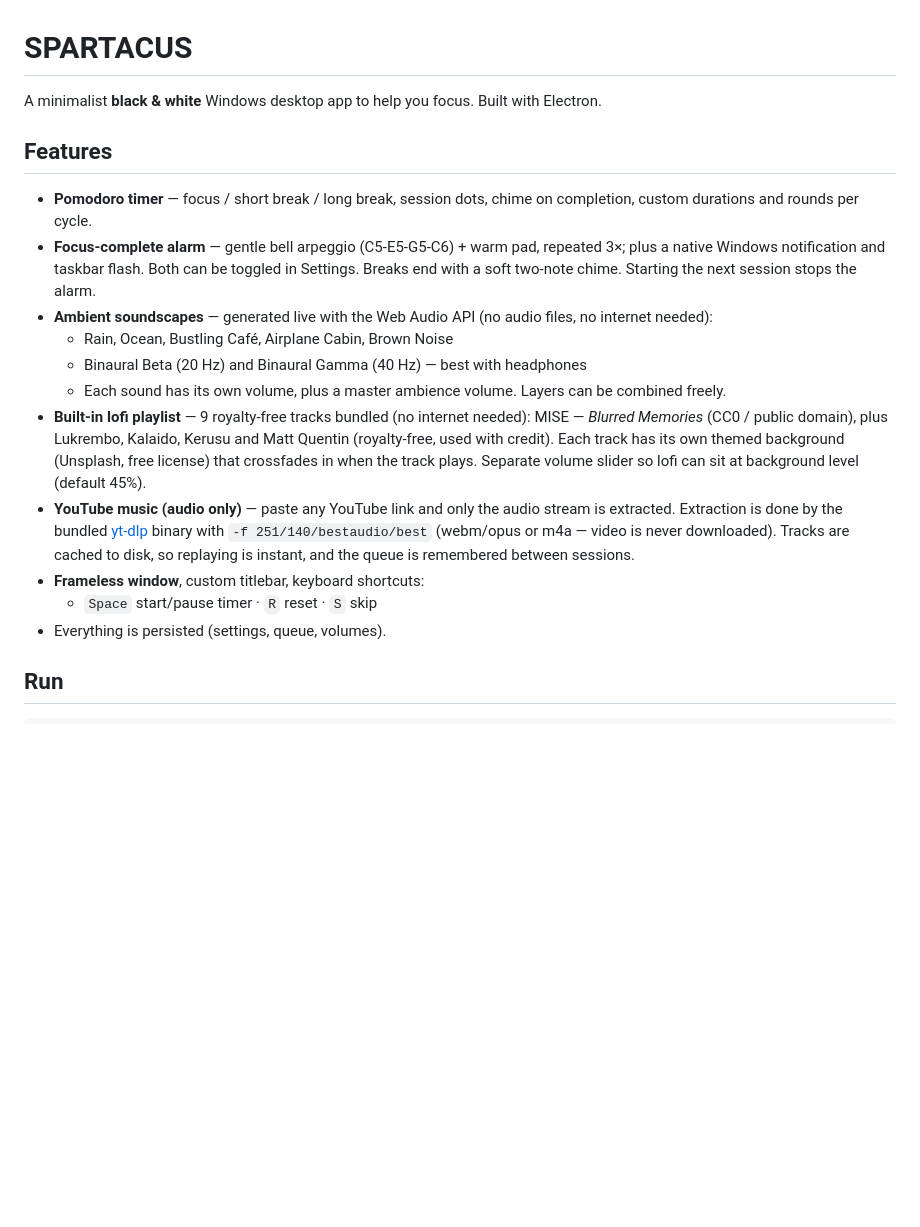
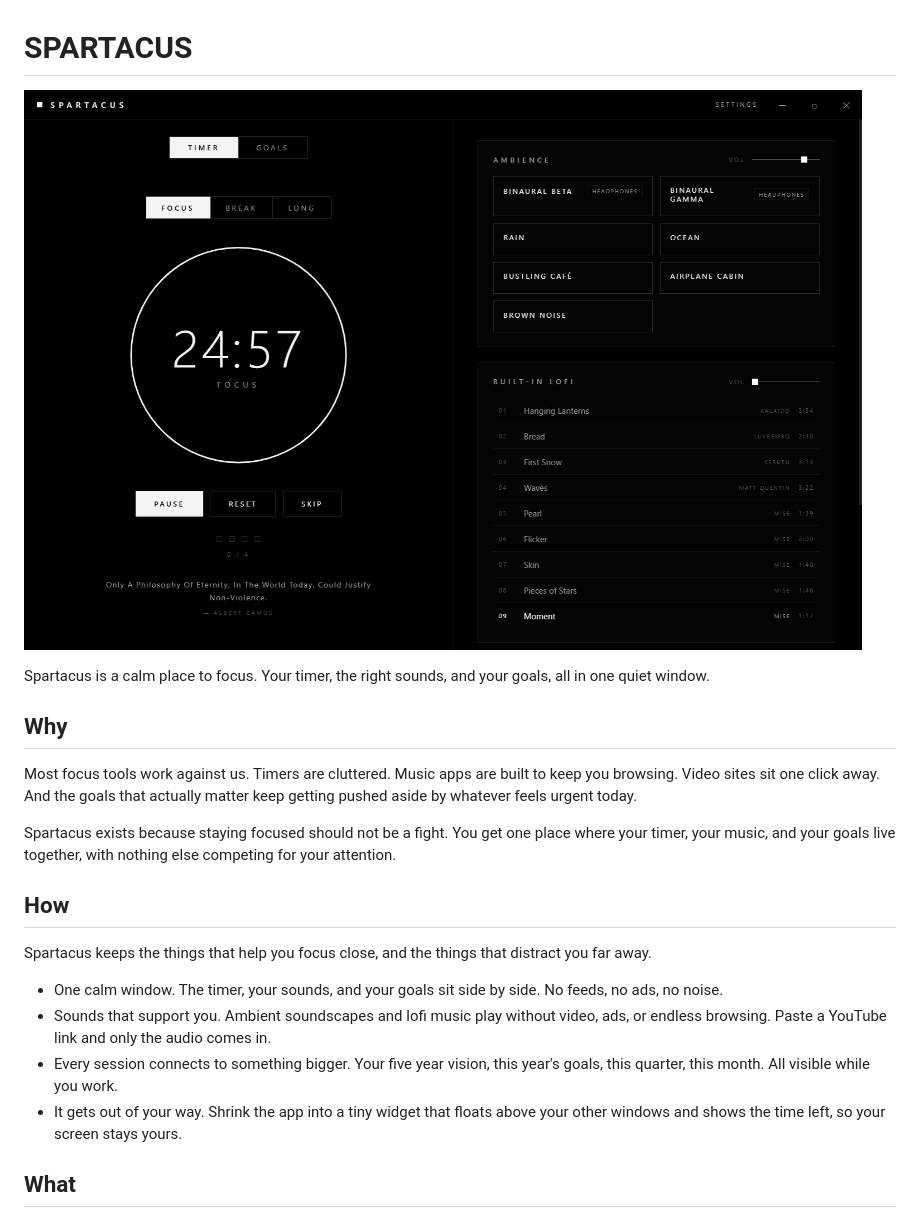
Before and after one commit to msyafach/spartacus, a Markdown page: README.md, the part around the change printed below. Drawn GitHub-style; pictures changed too: screenshots/1-timer.png (added); blank space fills up the shorter version.

```diff
--- a/README.md
+++ b/README.md
@@ -1,28 +1,23 @@
 # SPARTACUS
 
-A minimalist **black & white** Windows desktop app to help you focus. Built with Electron.
+![Spartacus focus timer](screenshots/1-timer.png)
 
-## Features
+Spartacus is a calm place to focus. Your timer, the right sounds, and your goals, all in one quiet window.
 
-- **Pomodoro timer** — focus / short break / long break, session dots, chime on completion, custom durations and rounds per cycle.
-- **Focus-complete alarm** — gentle bell arpeggio (C5-E5-G5-C6) + warm pad, repeated 3×; plus a
-  native Windows notification and taskbar flash. Both can be toggled in Settings.
-  Breaks end with a soft two-note chime. Starting the next session stops the alarm.
-- **Ambient soundscapes** — generated live with the Web Audio API (no audio files, no internet needed):
-  - Rain, Ocean, Bustling Café, Airplane Cabin, Brown Noise
-  - Binaural Beta (20 Hz) and Binaural Gamma (40 Hz) — best with headphones
-  - Each sound has its own volume, plus a master ambience volume. Layers can be combined freely.
-- **Built-in lofi playlist** — 9 royalty-free tracks bundled (no internet needed):
-  MISE — *Blurred Memories* (CC0 / public domain), plus Lukrembo, Kalaido, Kerusu and
-  Matt Quentin (royalty-free, used with credit). Each track has its own themed background
-  (Unsplash, free license) that crossfades in when the track plays. Separate volume slider
-  so lofi can sit at background level (default 45%).
-- **YouTube music (audio only)** — paste any YouTube link and only the audio stream is extracted.
-  Extraction is done by the bundled [yt-dlp](https://github.com/yt-dlp/yt-dlp) binary with `-f 251/140/bestaudio/best`
-  (webm/opus or m4a — video is never downloaded). Tracks are cached to disk, so replaying is instant,
-  and the queue is remembered between sessions.
-- **Frameless window**, custom titlebar, keyboard shortcuts:
-  - `Space` start/pause timer · `R` reset · `S` skip
-- Everything is persisted (settings, queue, volumes).
+## Why
 
-## Run
+Most focus tools work against us. Timers are cluttered. Music apps are built to keep you browsing. Video sites sit one click away. And the goals that actually matter keep getting pushed aside by whatever feels urgent today.
+
+Spartacus exists because staying focused should not be a fight. You get one place where your timer, your music, and your goals live together, with nothing else competing for your attention.
+
+## How
+
+Spartacus keeps the things that help you focus close, and the things that distract you far away.
+
+- One calm window. The timer, your sounds, and your goals sit side by side. No feeds, no ads, no noise.
+- Sounds that support you. Ambient soundscapes and lofi music play without video, ads, or endless browsing. Paste a YouTube link and only the audio comes in.
+- Every session connects to something bigger. Your five year vision, this year's goals, this quarter, this month. All visible while you work.
+- It gets out of your way. Shrink the app into a tiny widget that floats above your other windows and shows the time left, so your screen stays yours.
+
+## What
+
```
Also changed, not shown: other parts of README.md (+59 -69 lines), screenshots/2-goals.png (added), screenshots/3-settings.png (added), screenshots/4-mini.png (added), 3 other files.
